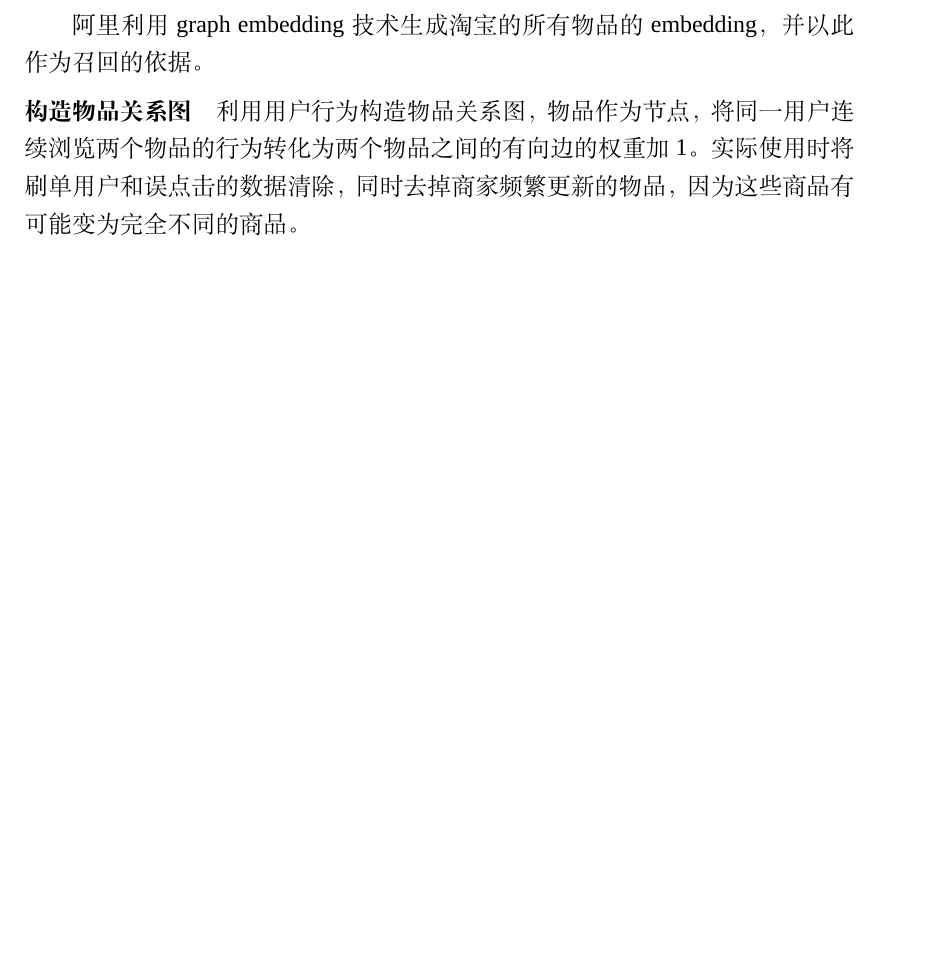
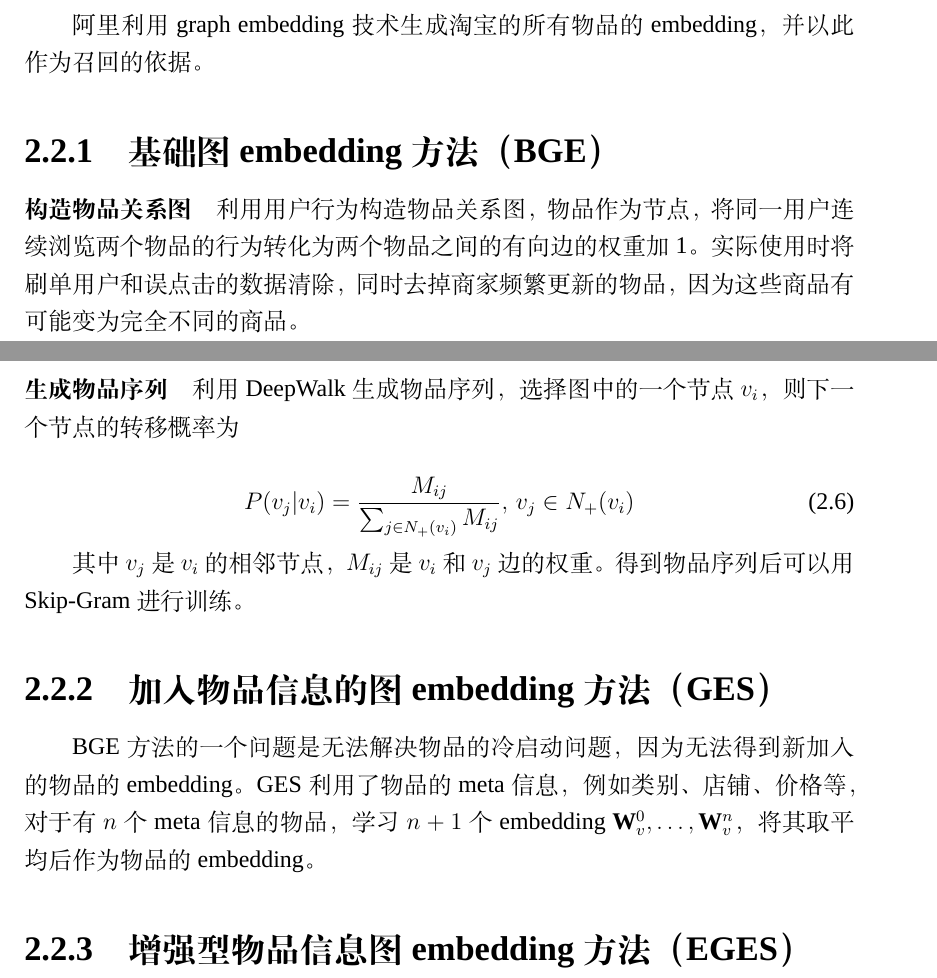
Before and after one commit to tommyjiang/RS, a LaTeX book (master.tex, which reads chapters/chapter2.tex): part of page 7 of 8 before the commit and two parts of pages 7 and 8 of 9 after it, the two joined at a grey line, cut so that both start at the same text, the shorter picture padded with empty space. Compiled offline with XeLaTeX; a missing font is replaced by an installed copy or a similar font.

Commit message:
2020-09-29 09:30

```diff
--- a/chapters/chapter2.tex
+++ b/chapters/chapter2.tex
@@ -68,11 +68,32 @@
 阿里利用 graph embedding 技术生成淘宝的所有物品的 embedding，并以此作为召回的依
 据。
 
+\subsection{基础图 embedding 方法（BGE）}
+
 \paragraph{构造物品关系图}
 利用用户行为构造物品关系图，物品作为节点，将同一用户连续浏览两个物品的行为转化为
 两个物品之间的有向边的权重加 1。实际使用时将刷单用户和误点击的数据清除，同时去掉
 商家频繁更新的物品，因为这些商品有可能变为完全不同的商品。
 
+\paragraph{生成物品序列}
+利用 DeepWalk 生成物品序列，选择图中的一个节点 $v_i$，则下一个节点的转移概率为
+
+\begin{equation}
+  P(v_j | v_i) = \frac{M_{ij}}{\sum_{j \in N_{+}(v_i)} M_{ij}}, \, v_j \in N_{+}(v_i)
+\end{equation}
+
+其中 $v_j$ 是 $v_i$ 的相邻节点，$M_{ij}$ 是 $v_i$ 和 $v_j$ 边的权重。得到物品序
+列后可以用 Skip-Gram 进行训练。
+
+\subsection{加入物品信息的图 embedding 方法（GES）}
+BGE 方法的一个问题是无法解决物品的冷启动问题，因为无法得到新加入的物品的
+embedding。GES 利用了物品的 meta 信息，例如类别、店铺、价格等，对于有 $n$ 个
+meta 信息的物品，学习 $n+1$ 个 embedding $\mathbf{W}_v^0, \ldots,
+\mathbf{W}_v^n$，将其取平均后作为物品的 embedding。
+
+\subsection{增强型物品信息图 embedding 方法（EGES）}
+
+
 %%% Local Variables:
 %%% TeX-master: "../master"
 %%% End:
```
